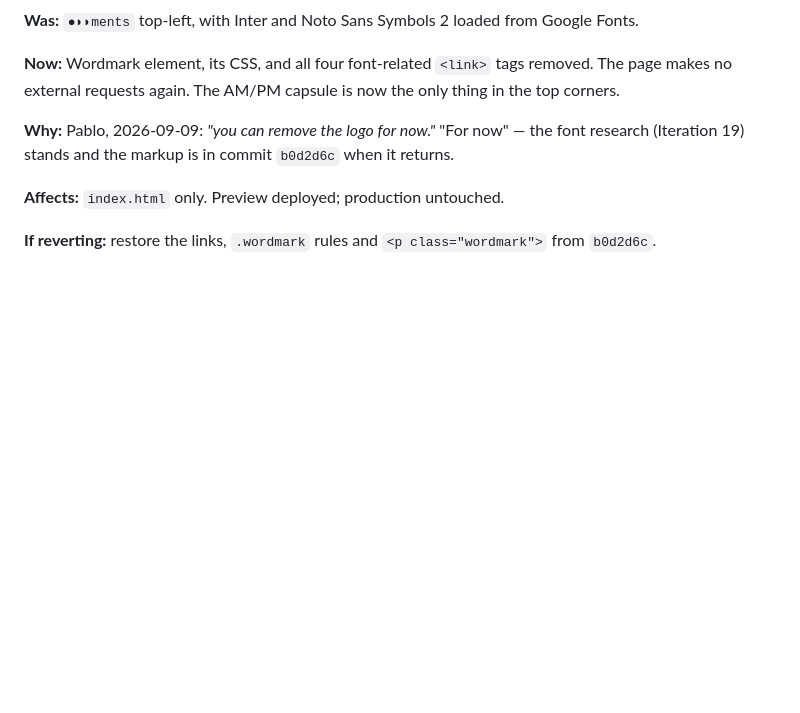
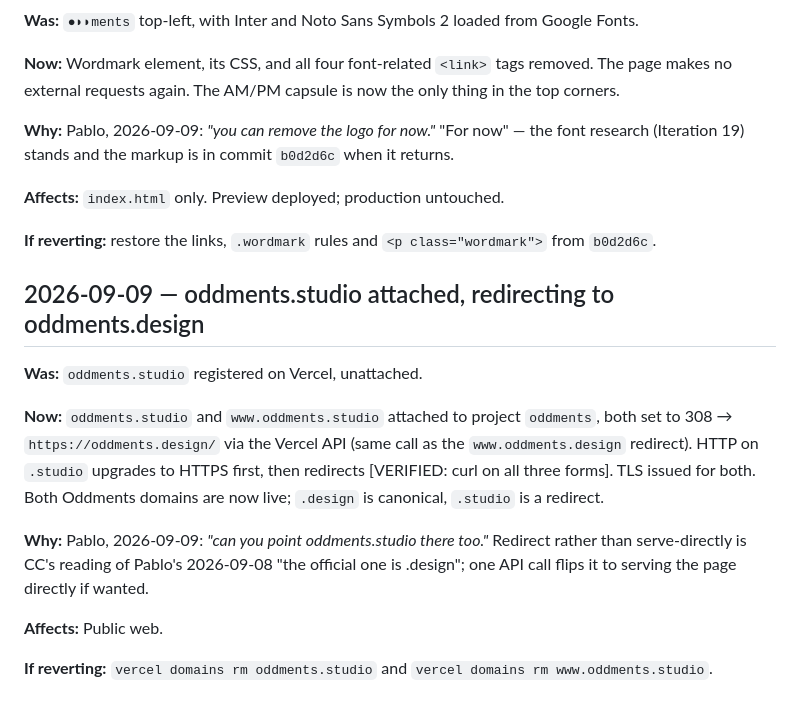
Before and after one commit to pablomarques/oddments-site, a Markdown page: docs/notes/claude-code-log.md, the part around the change. GitHub-like rendering; blank space fills up the shorter version.

Commit message:
Docs: oddments.studio attached, redirects to oddments.design
Co-Authored-By: Claude Fable 5.1 <noreply@anthropic.com>

```diff
--- a/docs/notes/claude-code-log.md
+++ b/docs/notes/claude-code-log.md
@@ -390,3 +390,15 @@ Built as a comparison tool for Pablo. Whether it ships, or whether the site foll
 **Affects:** `index.html` only. Preview deployed; production untouched.
 
 **If reverting:** restore the links, `.wordmark` rules and `<p class="wordmark">` from `b0d2d6c`.
+
+## 2026-09-09 — oddments.studio attached, redirecting to oddments.design
+
+**Was:** `oddments.studio` registered on Vercel, unattached.
+
+**Now:** `oddments.studio` and `www.oddments.studio` attached to project `oddments`, both set to 308 → `https://oddments.design/` via the Vercel API (same call as the `www.oddments.design` redirect). HTTP on `.studio` upgrades to HTTPS first, then redirects [VERIFIED: curl on all three forms]. TLS issued for both. Both Oddments domains are now live; `.design` is canonical, `.studio` is a redirect.
+
+**Why:** Pablo, 2026-09-09: *"can you point oddments.studio there too."* Redirect rather than serve-directly is CC's reading of Pablo's 2026-09-08 "the official one is .design"; one API call flips it to serving the page directly if wanted.
+
+**Affects:** Public web.
+
+**If reverting:** `vercel domains rm oddments.studio` and `vercel domains rm www.oddments.studio`.
```
Also changed, not shown: docs/journal.md (+1 -1 lines).
